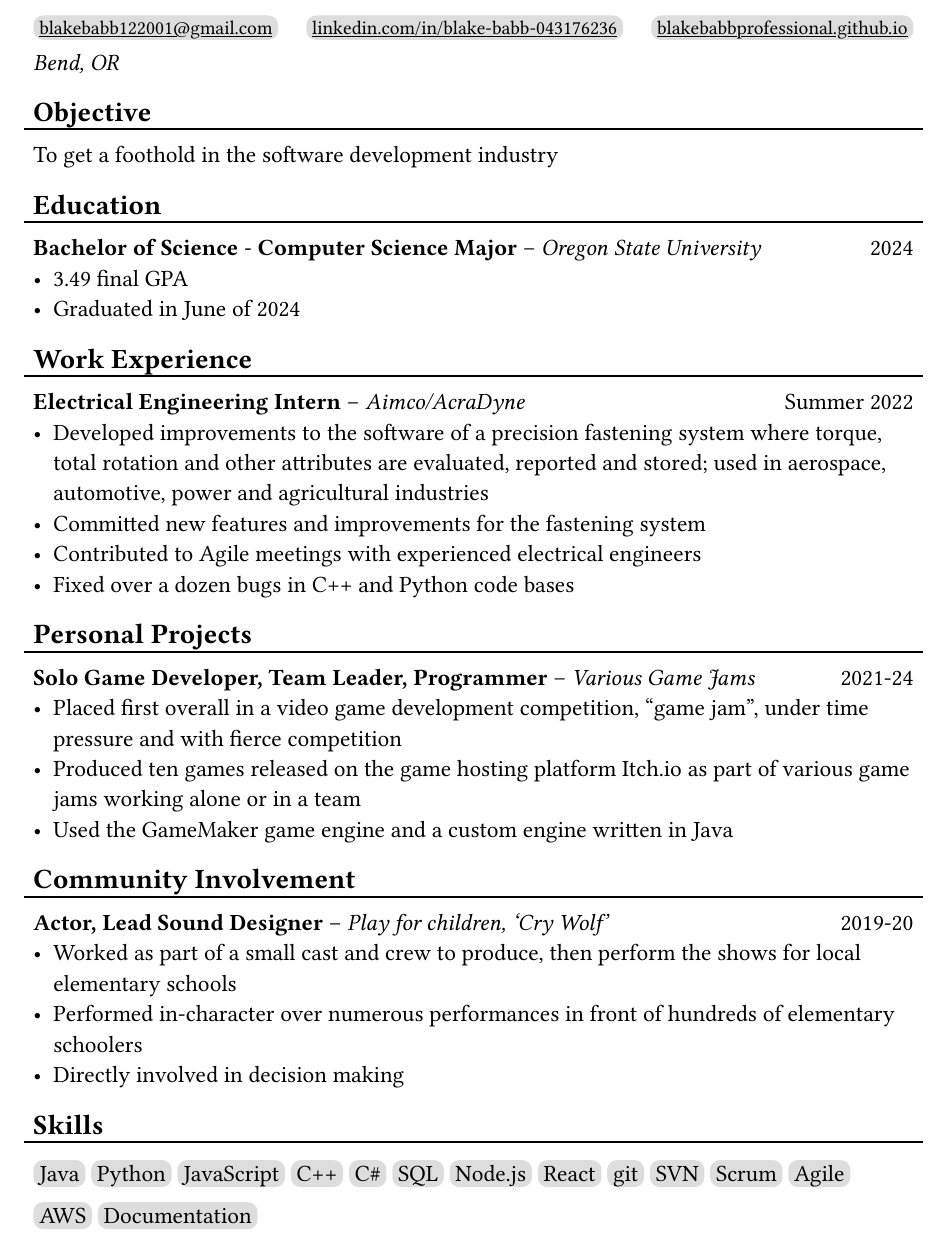
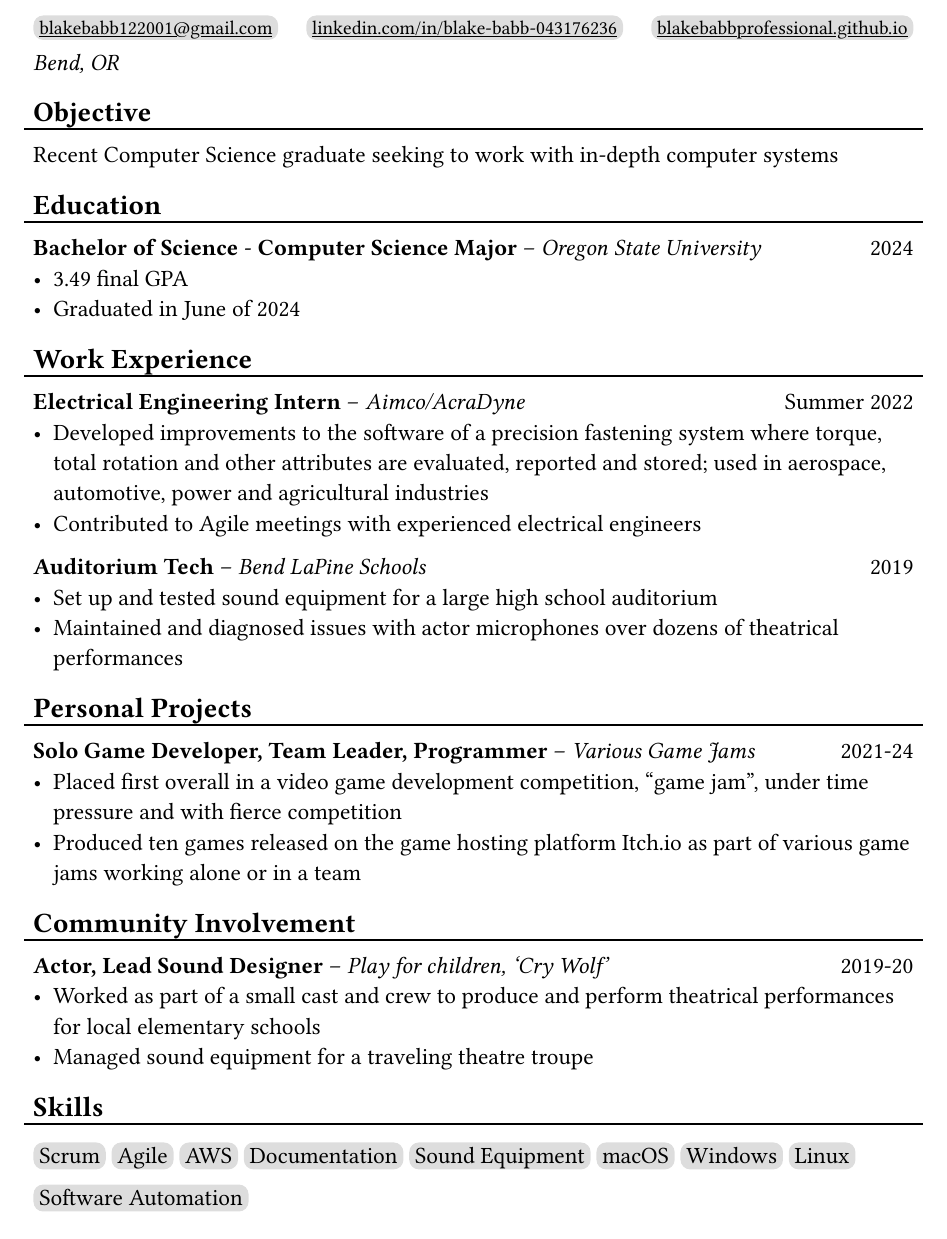
Before and after one commit to BlakeBabbProfessional/Resume, a Typst document (resume.typ): part of the page, cut so that both start at the same text. The pictures show the PDF file resume.pdf that the author committed with the source.

Commit message:
IT resume

```diff
--- a/resume.typ
+++ b/resume.typ
@@ -31,7 +31,7 @@ _Bend, OR_
 
 == Objective
 #l
-To get a foothold in the software development industry
+Recent Computer Science graduate seeking to work with in-depth computer systems
 
 == Education
 #l
@@ -45,12 +45,12 @@ To get a foothold in the software development industry
 - Developed improvements to the software of a precision fastening system where
   torque, total rotation and other attributes are evaluated, reported and
   stored; used in aerospace, automotive, power and agricultural industries
-- Committed new features and improvements for the fastening system
 - Contributed to Agile meetings with experienced electrical engineers
-- Fixed over a dozen bugs in C++ and Python code bases
 
-//*Auditorium Tech* – _Bend LaPine Schools_ #h(1fr) 2019
-//- Maintained and diagnosed issues with actor microphones during theatrical performances
+*Auditorium Tech* – _Bend LaPine Schools_ #h(1fr) 2019
+- Set up and tested sound equipment for a large high school auditorium
+- Maintained and diagnosed issues with actor microphones over dozens of
+  theatrical performances
 
 == Personal Projects
 #l
@@ -59,21 +59,18 @@ To get a foothold in the software development industry
   under time pressure and with fierce competition
 - Produced ten games released on the game hosting platform Itch.io as part of
   various game jams working alone or in a team
-- Used the GameMaker game engine and a custom engine written in Java
 
 == Community Involvement
 #l
 *Actor, Lead Sound Designer* – _Play for children, ‘Cry Wolf’_ #h(1fr) 2019-20
-- Worked as part of a small cast and crew to produce, then perform the shows for
-  local elementary schools
-- Performed in-character over numerous performances in front of hundreds of
-  elementary schoolers
-- Directly involved in decision making
+- Worked as part of a small cast and crew to produce and perform theatrical
+  performances for local elementary schools
+- Managed sound equipment for a traveling theatre troupe
 
 == Skills
 #l
-#let skills = ([Java], [Python], [JavaScript], [C++], [C\#], [SQL], [Node.js],
-  [React], [git], [SVN], [Scrum], [Agile], [AWS], [Documentation], [Docker])
+#let skills = ([Scrum], [Agile], [AWS], [Documentation], [Sound Equipment],
+  [macOS], [Windows], [Linux], [Software Automation])
 #for s in skills [
   #box(
     inset: 3pt,
```
Also changed, not shown: resume.pdf.
